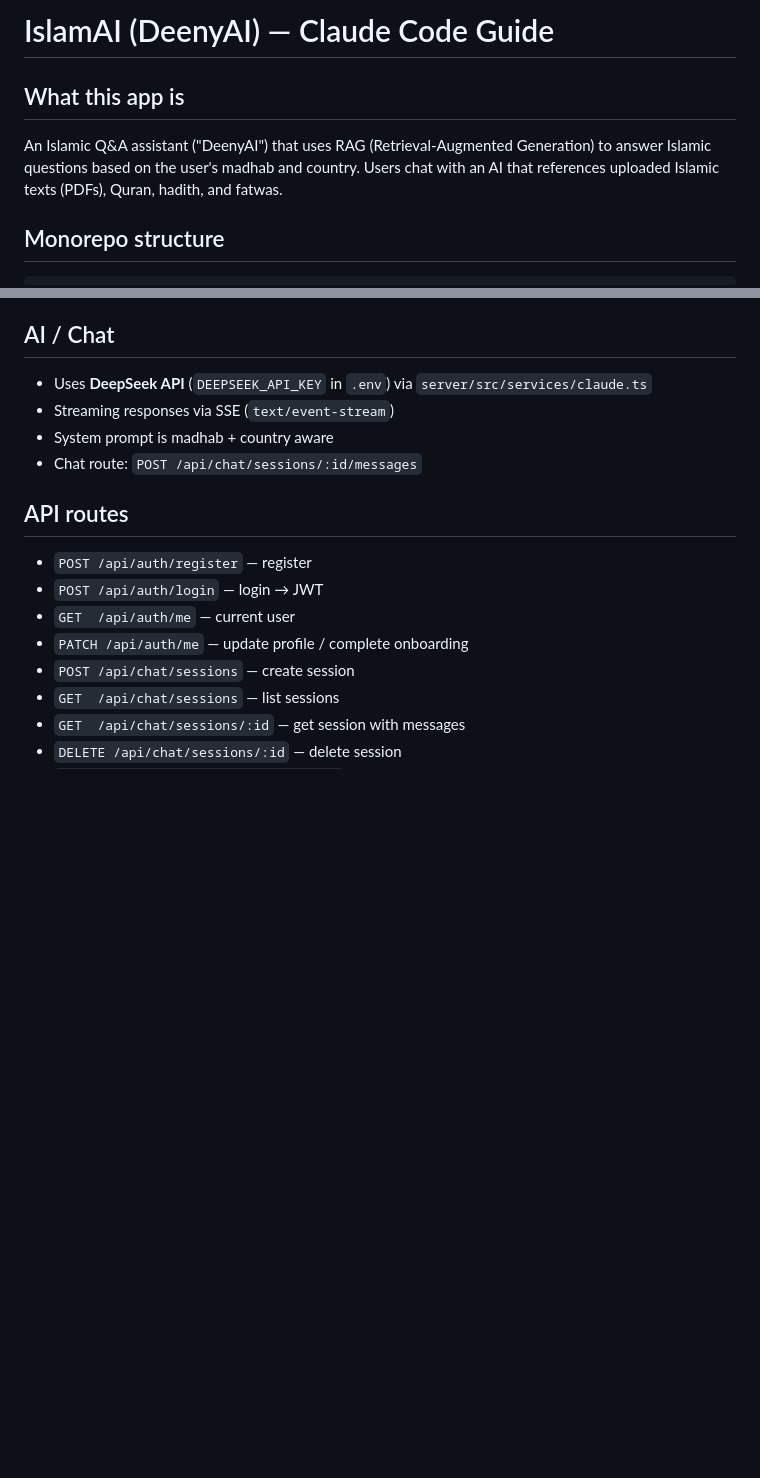
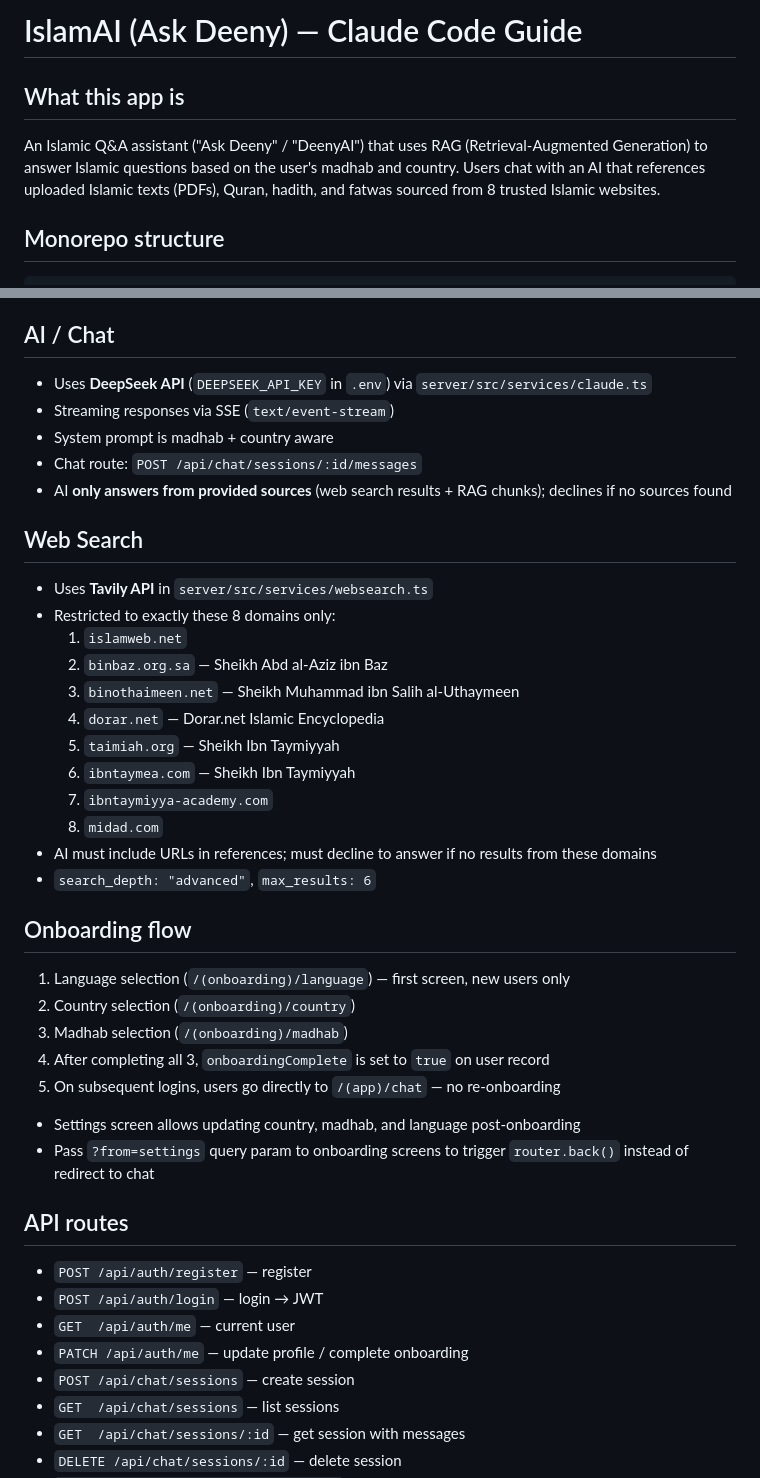
Before and after one commit to AbuOmair1012/DeenyAI, a Markdown page: CLAUDE.md, 2 parts joined by grey strips. Drawn GitHub-style; blank space fills up the shorter version.

Commit message:
Dual Language, optimized

````diff
--- a/CLAUDE.md
+++ b/CLAUDE.md
@@ -1,7 +1,7 @@
-# IslamAI (DeenyAI) — Claude Code Guide
+# IslamAI (Ask Deeny) — Claude Code Guide
 
 ## What this app is
-An Islamic Q&A assistant ("DeenyAI") that uses RAG (Retrieval-Augmented Generation) to answer Islamic questions based on the user's madhab and country. Users chat with an AI that references uploaded Islamic texts (PDFs), Quran, hadith, and fatwas.
+An Islamic Q&A assistant ("Ask Deeny" / "DeenyAI") that uses RAG (Retrieval-Augmented Generation) to answer Islamic questions based on the user's madhab and country. Users chat with an AI that references uploaded Islamic texts (PDFs), Quran, hadith, and fatwas sourced from 8 trusted Islamic websites.
 
 ## Monorepo structure
 ```
@@ -63,6 +66,30 @@ npm run db:push           # uses drizzle.config.ts at root
 - Streaming responses via SSE (`text/event-stream`)
 - System prompt is madhab + country aware
 - Chat route: `POST /api/chat/sessions/:id/messages`
+- AI **only answers from provided sources** (web search results + RAG chunks); declines if no sources found
+
+## Web Search
+- Uses **Tavily API** in `server/src/services/websearch.ts`
+- Restricted to exactly these 8 domains only:
+  1. `islamweb.net`
+  2. `binbaz.org.sa` — Sheikh Abd al-Aziz ibn Baz
+  3. `binothaimeen.net` — Sheikh Muhammad ibn Salih al-Uthaymeen
+  4. `dorar.net` — Dorar.net Islamic Encyclopedia
+  5. `taimiah.org` — Sheikh Ibn Taymiyyah
+  6. `ibntaymea.com` — Sheikh Ibn Taymiyyah
+  7. `ibntaymiyya-academy.com`
+  8. `midad.com`
+- AI must include URLs in references; must decline to answer if no results from these domains
+- `search_depth: "advanced"`, `max_results: 6`
+
+## Onboarding flow
+1. Language selection (`/(onboarding)/language`) — first screen, new users only
+2. Country selection (`/(onboarding)/country`)
+3. Madhab selection (`/(onboarding)/madhab`)
+4. After completing all 3, `onboardingComplete` is set to `true` on user record
+5. On subsequent logins, users go directly to `/(app)/chat` — no re-onboarding
+- Settings screen allows updating country, madhab, and language post-onboarding
+- Pass `?from=settings` query param to onboarding screens to trigger `router.back()` instead of redirect to chat
 
 ## API routes
 - `POST /api/auth/register` — register
````
Also changed, not shown: other parts of CLAUDE.md (+25 -5 lines).
